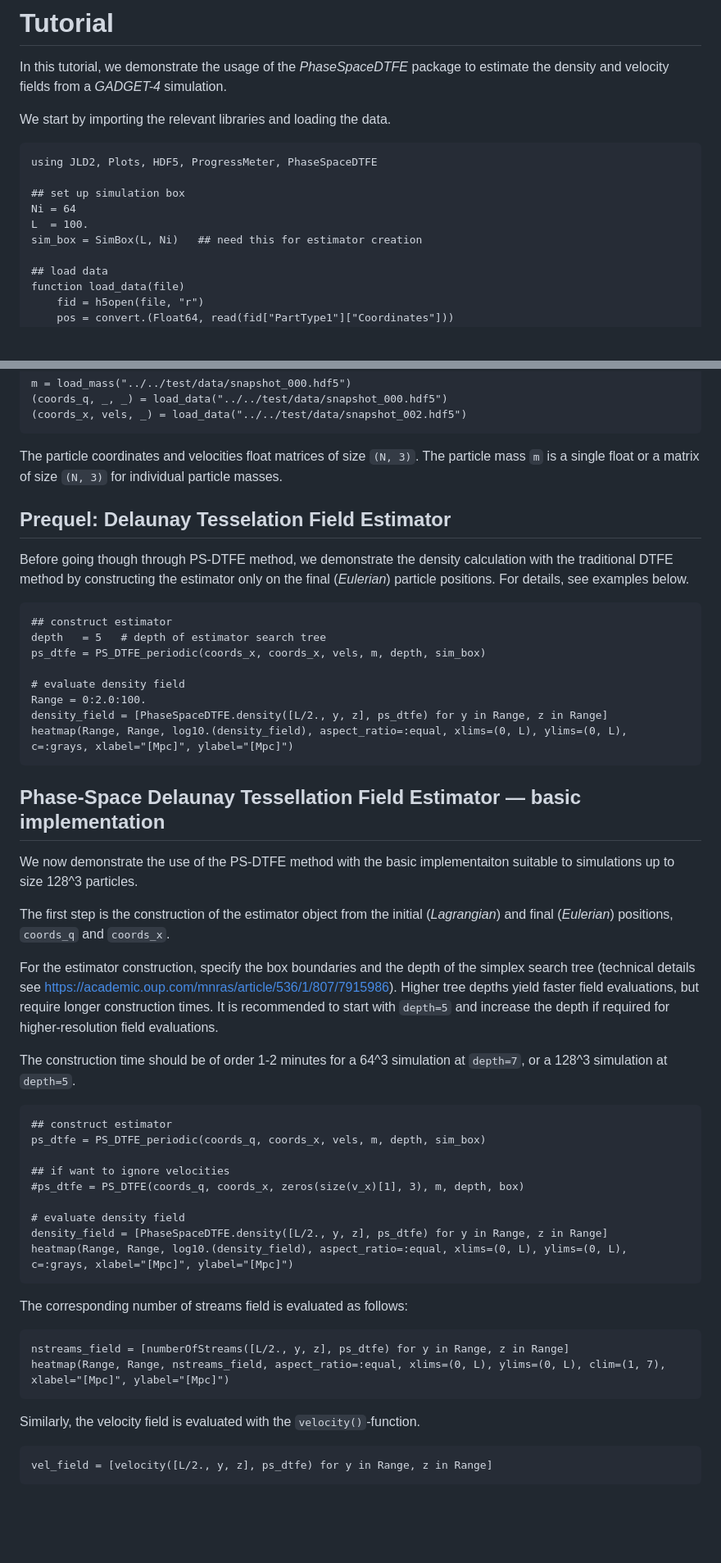
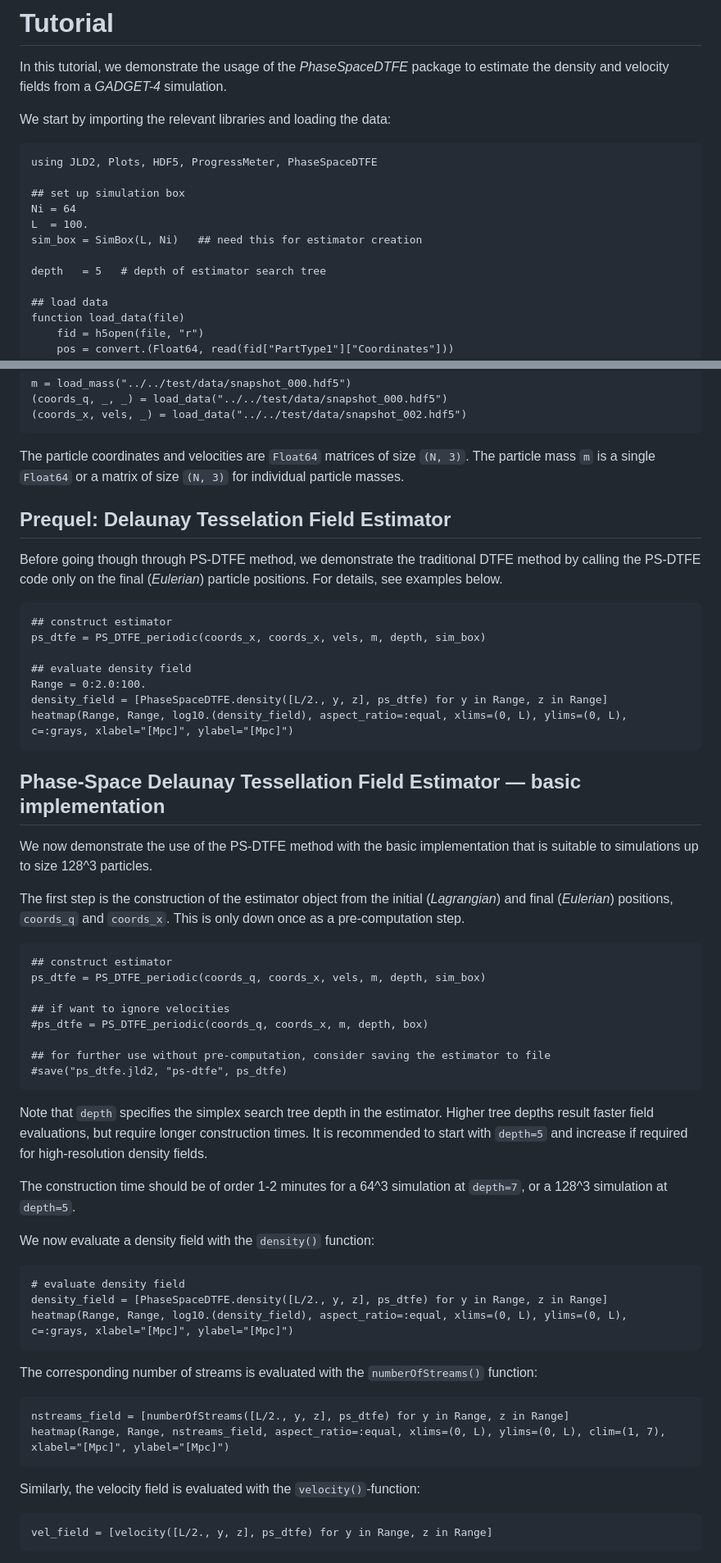
Before and after one commit to jfeldbrugge/PhaseSpaceDTFE.jl, a Markdown page: docs/src/tutorial.md, 2 parts joined by grey strips. Shown at 82% size. GitHub-like rendering; blank space fills up the shorter version.

Commit message:
Update tutorial comments

````diff
--- a/docs/src/tutorial.md
+++ b/docs/src/tutorial.md
@@ -6,7 +6,7 @@ CurrentModule = PhaseSpaceDTFE
 
 In this tutorial, we demonstrate the usage of the *PhaseSpaceDTFE* package to estimate the density and velocity fields from a *GADGET-4* simulation.
 
-We start by importing the relevant libraries and loading the data.
+We start by importing the relevant libraries and loading the data:
 
 ```@example tutorial1
 using JLD2, Plots, HDF5, ProgressMeter, PhaseSpaceDTFE
@@ -15,6 +15,8 @@ using JLD2, Plots, HDF5, ProgressMeter, PhaseSpaceDTFE
 Ni = 64
 L  = 100.
 sim_box = SimBox(L, Ni)   ## need this for estimator creation
+
+depth   = 5   # depth of estimator search tree
 
 ## load data
 function load_data(file)
@@ -39,18 +41,17 @@ m = load_mass("../../test/data/snapshot_000.hdf5")
 (coords_x, vels, _) = load_data("../../test/data/snapshot_002.hdf5")
 ```
 
-The particle coordinates and velocities float matrices of size `(N, 3)`. The particle mass `m` is a single float or a matrix of size `(N, 3)` for individual particle masses.
+The particle coordinates and velocities are `Float64` matrices of size `(N, 3)`. The particle mass `m` is a single `Float64` or a matrix of size `(N, 3)` for individual particle masses.
 
 ## Prequel: Delaunay Tesselation Field Estimator
 
-Before going though through PS-DTFE method, we demonstrate the density calculation with the traditional DTFE method by constructing the estimator only on the final (*Eulerian*) particle positions. For details, see examples below.
+Before going though through PS-DTFE method, we demonstrate the traditional DTFE method by calling the PS-DTFE code only on the final (*Eulerian*) particle positions. For details, see examples below.
 
 ```@example tutorial1
 ## construct estimator
-depth   = 5   # depth of estimator search tree
 ps_dtfe = PS_DTFE_periodic(coords_x, coords_x, vels, m, depth, sim_box)
 
-# evaluate density field
+## evaluate density field
 Range = 0:2.0:100.
 density_field = [PhaseSpaceDTFE.density([L/2., y, z], ps_dtfe) for y in Range, z in Range]
 heatmap(Range, Range, log10.(density_field), aspect_ratio=:equal, xlims=(0, L), ylims=(0, L), c=:grays, xlabel="[Mpc]", ylabel="[Mpc]")
@@ -59,35 +60,41 @@ heatmap(Range, Range, log10.(density_field), aspect_ratio=:equal, xlims=(0, L),
 
 ## Phase-Space Delaunay Tessellation Field Estimator — basic implementation
 
-We now demonstrate the use of the PS-DTFE method with the basic implementaiton suitable to simulations up to size 128^3 particles.
+We now demonstrate the use of the PS-DTFE method with the basic implementation that is suitable to simulations up to size 128^3 particles.
 
-The first step is the construction of the estimator object from the initial (*Lagrangian*) and final (*Eulerian*) positions, `coords_q` and `coords_x`.
-
-For the estimator construction, specify the box boundaries and the depth of the simplex search tree (technical details see https://academic.oup.com/mnras/article/536/1/807/7915986). Higher tree depths yield faster field evaluations, but require longer construction times. It is recommended to start with `depth=5` and increase the depth if required for higher-resolution field evaluations.
-
-The construction time should be of order 1-2 minutes for a 64^3 simulation at `depth=7`, or a 128^3 simulation at `depth=5`.
-
+The first step is the construction of the estimator object from the initial (*Lagrangian*) and final (*Eulerian*) positions, `coords_q` and `coords_x`. This is only down once as a pre-computation step.
 
 ```@example tutorial1
 ## construct estimator
 ps_dtfe = PS_DTFE_periodic(coords_q, coords_x, vels, m, depth, sim_box)
 
 ## if want to ignore velocities
-#ps_dtfe = PS_DTFE(coords_q, coords_x, zeros(size(v_x)[1], 3), m, depth, box)
+#ps_dtfe = PS_DTFE_periodic(coords_q, coords_x, m, depth, box)
 
+## for further use without pre-computation, consider saving the estimator to file
+#save("ps_dtfe.jld2, "ps-dtfe", ps_dtfe)
+```
+
+Note that `depth` specifies the simplex search tree depth in the estimator. Higher tree depths result faster field evaluations, but require longer construction times. It is recommended to start with `depth=5` and increase if required for high-resolution density fields.
+
+The construction time should be of order 1-2 minutes for a 64^3 simulation at `depth=7`, or a 128^3 simulation at `depth=5`.
+
+We now evaluate a density field with the `density()` function:
+
+```@example tutorial1
 # evaluate density field
 density_field = [PhaseSpaceDTFE.density([L/2., y, z], ps_dtfe) for y in Range, z in Range]
 heatmap(Range, Range, log10.(density_field), aspect_ratio=:equal, xlims=(0, L), ylims=(0, L), c=:grays, xlabel="[Mpc]", ylabel="[Mpc]")
 ```
 
-The corresponding number of streams field is evaluated as follows:
+The corresponding number of streams is evaluated with the `numberOfStreams()` function:
 
 ```@example tutorial1
 nstreams_field = [numberOfStreams([L/2., y, z], ps_dtfe) for y in Range, z in Range]
 heatmap(Range, Range, nstreams_field, aspect_ratio=:equal, xlims=(0, L), ylims=(0, L), clim=(1, 7), xlabel="[Mpc]", ylabel="[Mpc]")
 ```
 
-Similarly, the velocity field is evaluated with the `velocity()`-function.
+Similarly, the velocity field is evaluated with the `velocity()`-function:
 
 ```@example tutorial1
 vel_field = [velocity([L/2., y, z], ps_dtfe) for y in Range, z in Range]
````
